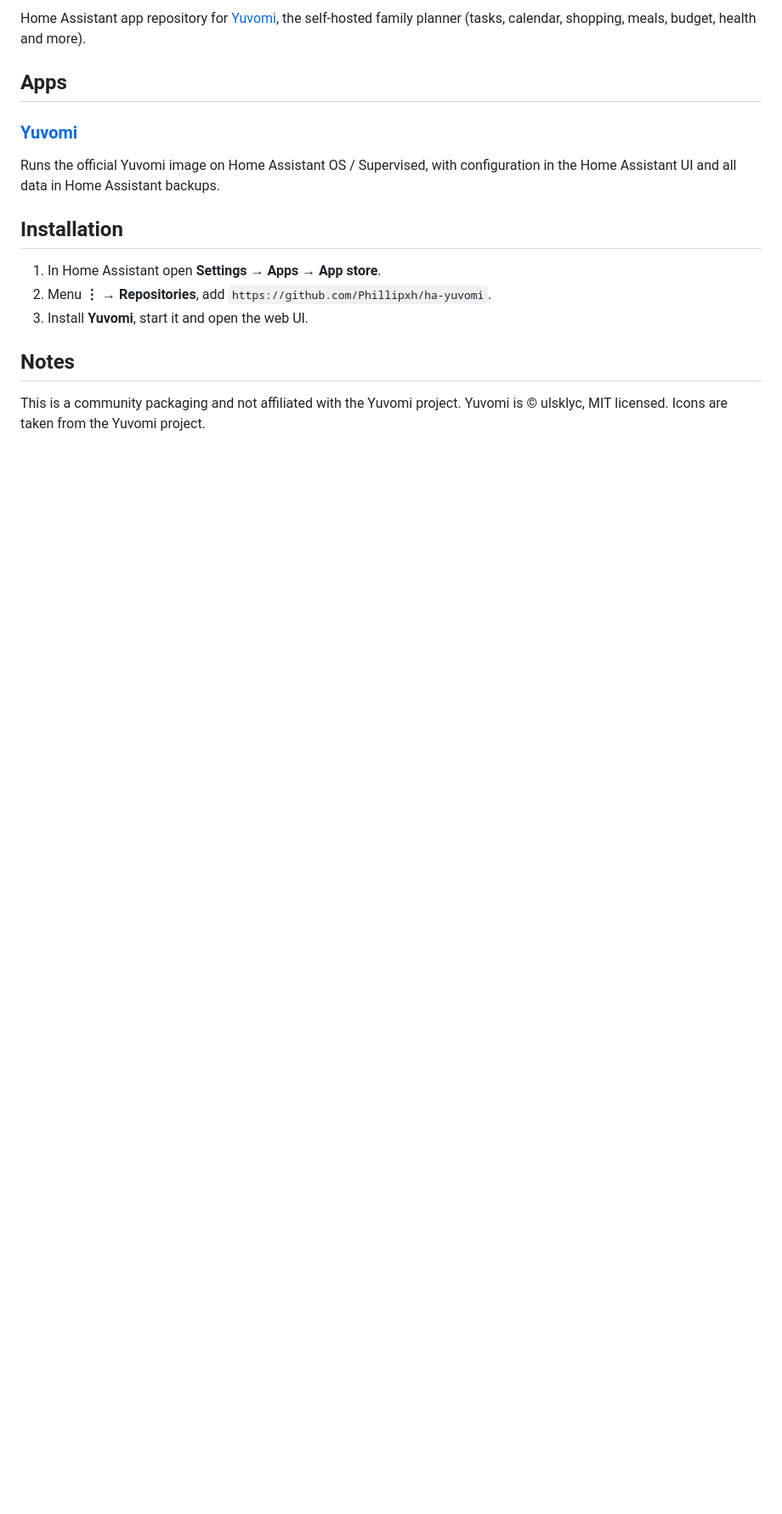
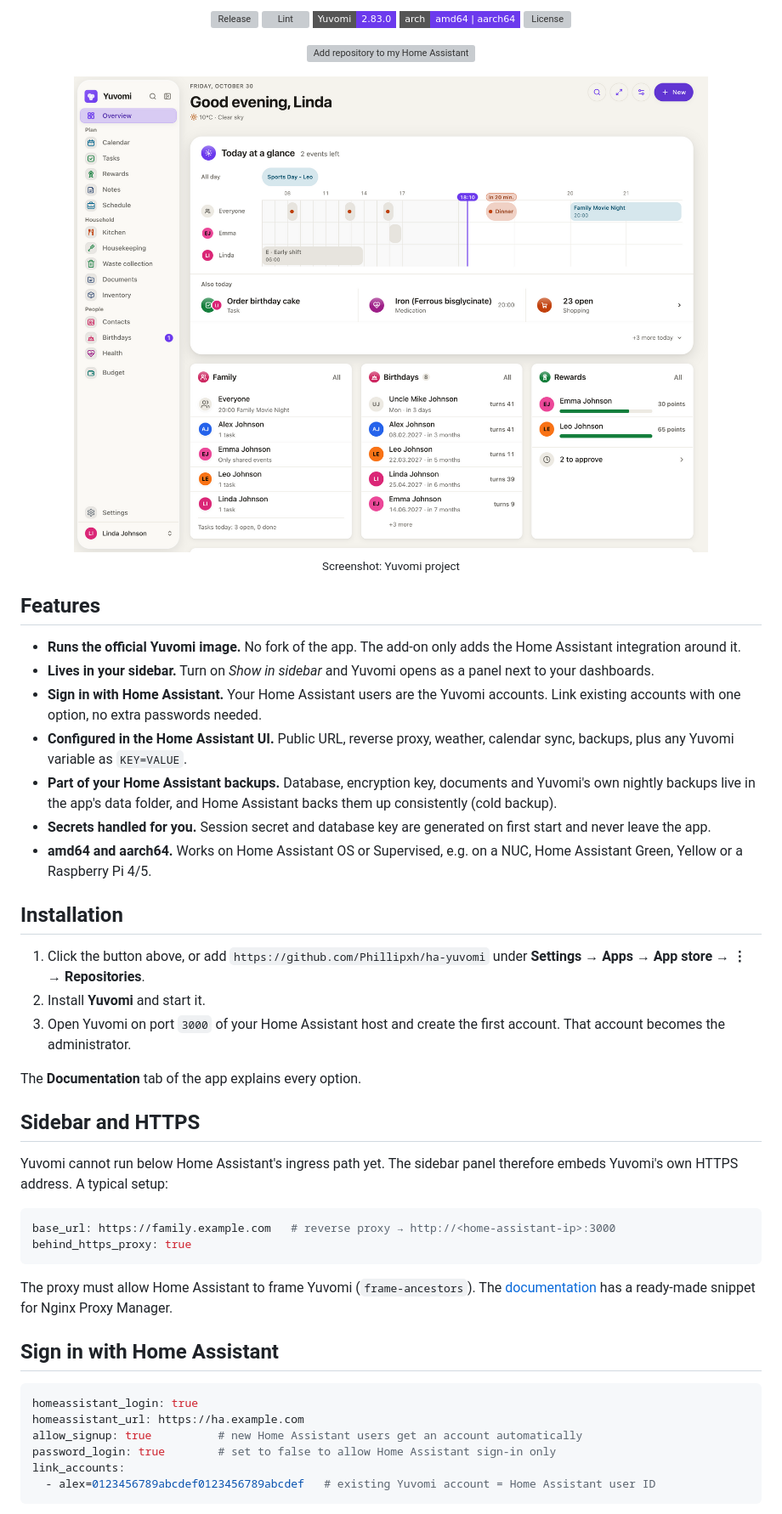
Before and after one commit to littleopa/ha-yuvomi, a Markdown page: README.md, the part around one of its changes. Shown at 85% size. Rendered like a GitHub page; pictures changed too: .github/assets/dashboard-light-web.png (added); badges without logos; blank space fills up the shorter version; grey boxes are pictures that could not be loaded.

````diff
--- a/README.md
+++ b/README.md
@@ -4,22 +9,58 @@
 
-Home Assistant app repository for [Yuvomi](https://github.com/ulsklyc/yuvomi),
-the self-hosted family planner (tasks, calendar, shopping, meals, budget,
-health and more).
+[![Release](https://img.shields.io/github/v/release/Phillipxh/ha-yuvomi?style=flat-square&color=6C3AED&label=release)](https://github.com/Phillipxh/ha-yuvomi/releases)
+[![Lint](https://img.shields.io/github/actions/workflow/status/Phillipxh/ha-yuvomi/lint.yaml?branch=main&style=flat-square&label=lint)](https://github.com/Phillipxh/ha-yuvomi/actions/workflows/lint.yaml)
+[![Yuvomi](https://img.shields.io/badge/Yuvomi-2.83.0-6C3AED?style=flat-square)](https://github.com/ulsklyc/yuvomi/releases)
+![Architectures](https://img.shields.io/badge/arch-amd64%20%7C%20aarch64-6C3AED?style=flat-square)
+[![License](https://img.shields.io/github/license/Phillipxh/ha-yuvomi?style=flat-square&color=6C3AED)](LICENSE)
 
-## Apps
+[![Add repository to my Home Assistant](https://my.home-assistant.io/badges/supervisor_add_addon_repository.svg)](https://my.home-assistant.io/redirect/supervisor_add_addon_repository/?repository_url=https%3A%2F%2Fgithub.com%2FPhillipxh%2Fha-yuvomi)
 
-### [Yuvomi](./yuvomi)
+<picture>
+  <source media="(prefers-color-scheme: dark)" srcset=".github/assets/dashboard-dark-web.png">
+  <img src=".github/assets/dashboard-light-web.png" alt="Yuvomi dashboard" width="860">
+</picture>
 
-Runs the official Yuvomi image on Home Assistant OS / Supervised, with
-configuration in the Home Assistant UI and all data in Home Assistant backups.
+<sub>Screenshot: Yuvomi project</sub>
+
+</div>
+
+## Features
+
+- **Runs the official Yuvomi image.** No fork of the app. The add-on only adds the Home Assistant integration around it.
+- **Lives in your sidebar.** Turn on *Show in sidebar* and Yuvomi opens as a panel next to your dashboards.
+- **Sign in with Home Assistant.** Your Home Assistant users are the Yuvomi accounts. Link existing accounts with one option, no extra passwords needed.
+- **Configured in the Home Assistant UI.** Public URL, reverse proxy, weather, calendar sync, backups, plus any Yuvomi variable as `KEY=VALUE`.
+- **Part of your Home Assistant backups.** Database, encryption key, documents and Yuvomi's own nightly backups live in the app's data folder, and Home Assistant backs them up consistently (cold backup).
+- **Secrets handled for you.** Session secret and database key are generated on first start and never leave the app.
+- **amd64 and aarch64.** Works on Home Assistant OS or Supervised, e.g. on a NUC, Home Assistant Green, Yellow or a Raspberry Pi 4/5.
 
 ## Installation
 
-1. In Home Assistant open **Settings → Apps → App store**.
-2. Menu **⋮ → Repositories**, add `https://github.com/Phillipxh/ha-yuvomi`.
-3. Install **Yuvomi**, start it and open the web UI.
+1. Click the button above, or add `https://github.com/Phillipxh/ha-yuvomi` under **Settings → Apps → App store → ⋮ → Repositories**.
+2. Install **Yuvomi** and start it.
+3. Open Yuvomi on port `3000` of your Home Assistant host and create the first account. That account becomes the administrator.
 
-## Notes
+The **Documentation** tab of the app explains every option.
 
-This is a community packaging and not affiliated with the Yuvomi project.
-Yuvomi is © ulsklyc, MIT licensed. Icons are taken from the Yuvomi project.
+## Sidebar and HTTPS
+
+Yuvomi cannot run below Home Assistant's ingress path yet. The sidebar panel therefore embeds Yuvomi's own HTTPS address. A typical setup:
+
+```yaml
+base_url: https://family.example.com   # reverse proxy → http://<home-assistant-ip>:3000
+behind_https_proxy: true
+```
+
+The proxy must allow Home Assistant to frame Yuvomi (`frame-ancestors`). The [documentation](yuvomi/DOCS.md#showing-yuvomi-in-the-sidebar) has a ready-made snippet for Nginx Proxy Manager.
+
+## Sign in with Home Assistant
+
+```yaml
+homeassistant_login: true
+homeassistant_url: https://ha.example.com
+allow_signup: true          # new Home Assistant users get an account automatically
+password_login: true        # set to false to allow Home Assistant sign-in only
+link_accounts:
+  - alex=0123456789abcdef0123456789abcdef   # existing Yuvomi account = Home Assistant user ID
+```
+
````
Also changed, not shown: other parts of README.md (+48 -1 lines), SECURITY.md (added, +9 -0 lines), yuvomi/README.md (+8 -3 lines), .github/assets/dashboard-dark-web.png (added), .github/assets/social-preview.png (added), 3 other files.
